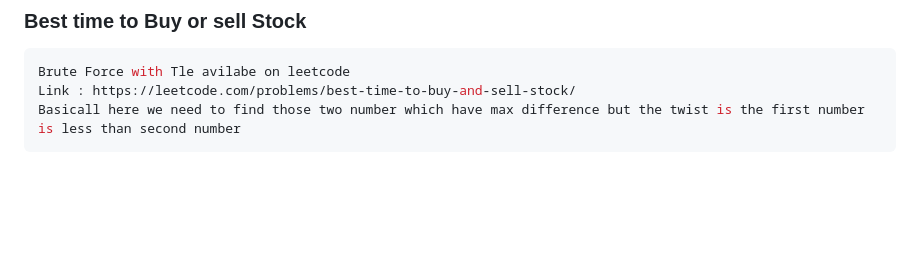
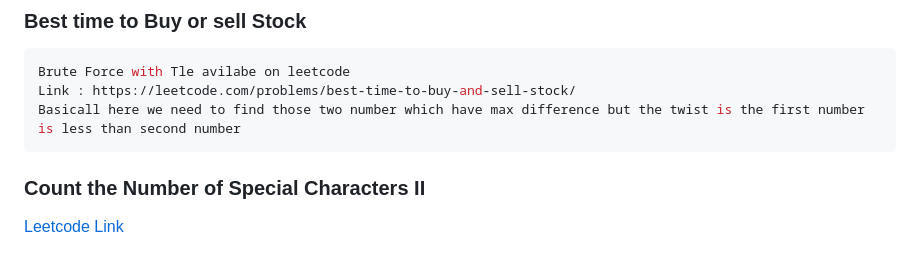
Before and after one commit to utkarsh1480/Java-Script-Learnings, a Markdown page: ARRAY.md, the part around the change. GitHub-like rendering; blank space fills up the shorter version.

Commit message:
Add section for counting special characters II
Added a new section for counting special characters with a link to the Leetcode problem.

````diff
--- a/ARRAY.md
+++ b/ARRAY.md
@@ -209,3 +209,5 @@ Brute Force with Tle avilabe on leetcode
 Link : https://leetcode.com/problems/best-time-to-buy-and-sell-stock/
 Basicall here we need to find those two number which have max difference but the twist is the first number is less than second number
 ```
+### Count the Number of Special Characters II
+[Leetcode Link](https://leetcode.com/problems/count-the-number-of-special-characters-ii/?envType=daily-question&envId=2026-05-27)
````
